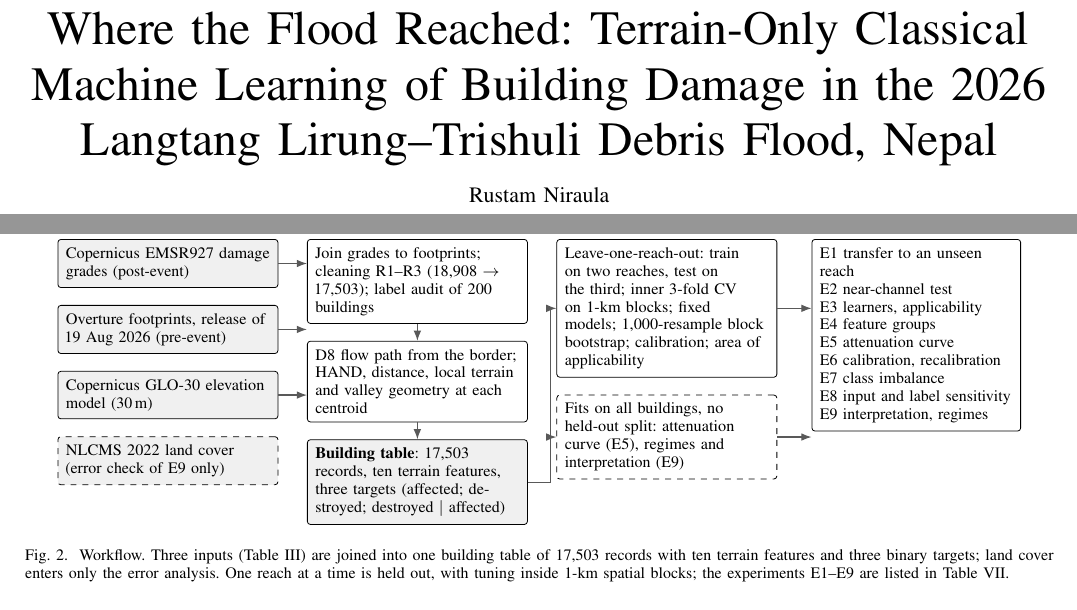
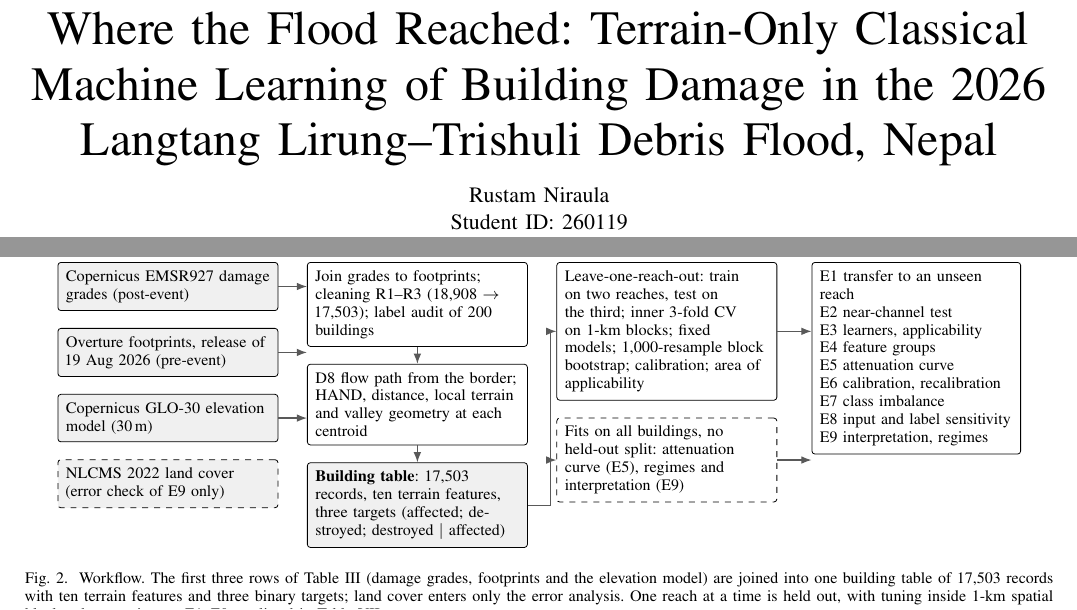
Before and after one commit to rustamniraula90/langtang-trishuli-damage, a LaTeX paper (paper/paper.tex): two parts of pages 1 and 5 of 19, joined at a grey line, cut so that both start at the same text. Compiled offline with pdfLaTeX; a missing font is replaced by an installed copy or a similar font; a LaTeX package or settings file that is missing is left out.

Commit message:
Add the student ID and four wording fixes to the manuscript

```diff
--- a/paper/paper.tex
+++ b/paper/paper.tex
@@ -36,7 +36,7 @@
 
 \title{Where the Flood Reached: Terrain-Only Classical Machine Learning of Building Damage in the 2026 Langtang Lirung--Trishuli Debris Flood, Nepal}
 
-\author{Rustam~Niraula%
+\author{Rustam~Niraula\\ Student ID: 260119%
 \thanks{R. Niraula is with the MSc Data Science and Computational Intelligence programme, Softwarica College of IT and E-commerce (Coventry University), Nepal (e-mail: 260119@softwarica.edu.np).}}
 
 \markboth{Niraula: Terrain-only machine learning of building damage, Trishuli 2026}{Niraula: Terrain-only ML of building damage, Trishuli 2026}
@@ -247,7 +247,7 @@
 \draw[arr] (eval.east) -- (exp.west |- eval.east);
 \draw[arr] (allb.east) -- (exp.west |- allb.east);
 \end{tikzpicture}
-\caption{Workflow. Three inputs (Table~\ref{tab:data}) are joined into one building table of 17,503 records with ten terrain features and three binary targets; land cover enters only the error analysis. One reach at a time is held out, with tuning inside 1-km spatial blocks; the experiments E1--E9 are listed in Table~\ref{tab:design}.}
+\caption{Workflow. The first three rows of Table~\ref{tab:data} (damage grades, footprints and the elevation model) are joined into one building table of 17,503 records with ten terrain features and three binary targets; land cover enters only the error analysis. One reach at a time is held out, with tuning inside 1-km spatial blocks; the experiments E1--E9 are listed in Table~\ref{tab:design}.}
 \label{fig:workflow}
 \end{figure*}
 
```
Also changed, not shown: paper/paper.pdf, paper/paper.tex (6 more changed lines).
